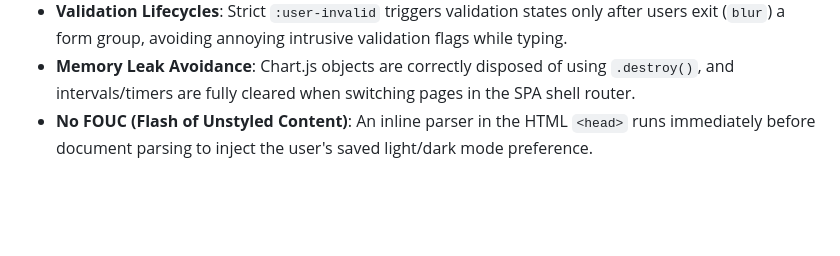
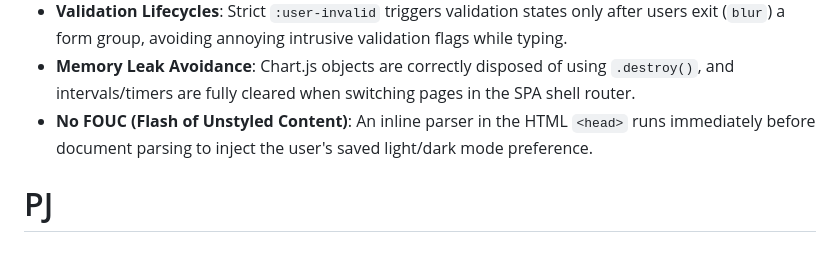
Before and after one commit to byuranann/PJ-System, a Markdown page: README.md, the part around the change. Rendered like a GitHub page; blank space fills up the shorter version.

```diff
--- a/README.md
+++ b/README.md
@@ -124,3 +124,4 @@ Because SheetSync compiles into vanilla HTML, CSS, and JS (SPA), the `dist/` dir
 * **Validation Lifecycles**: Strict `:user-invalid` triggers validation states only after users exit (`blur`) a form group, avoiding annoying intrusive validation flags while typing.
 * **Memory Leak Avoidance**: Chart.js objects are correctly disposed of using `.destroy()`, and intervals/timers are fully cleared when switching pages in the SPA shell router.
 * **No FOUC (Flash of Unstyled Content)**: An inline parser in the HTML `<head>` runs immediately before document parsing to inject the user's saved light/dark mode preference.
+# PJ
```
